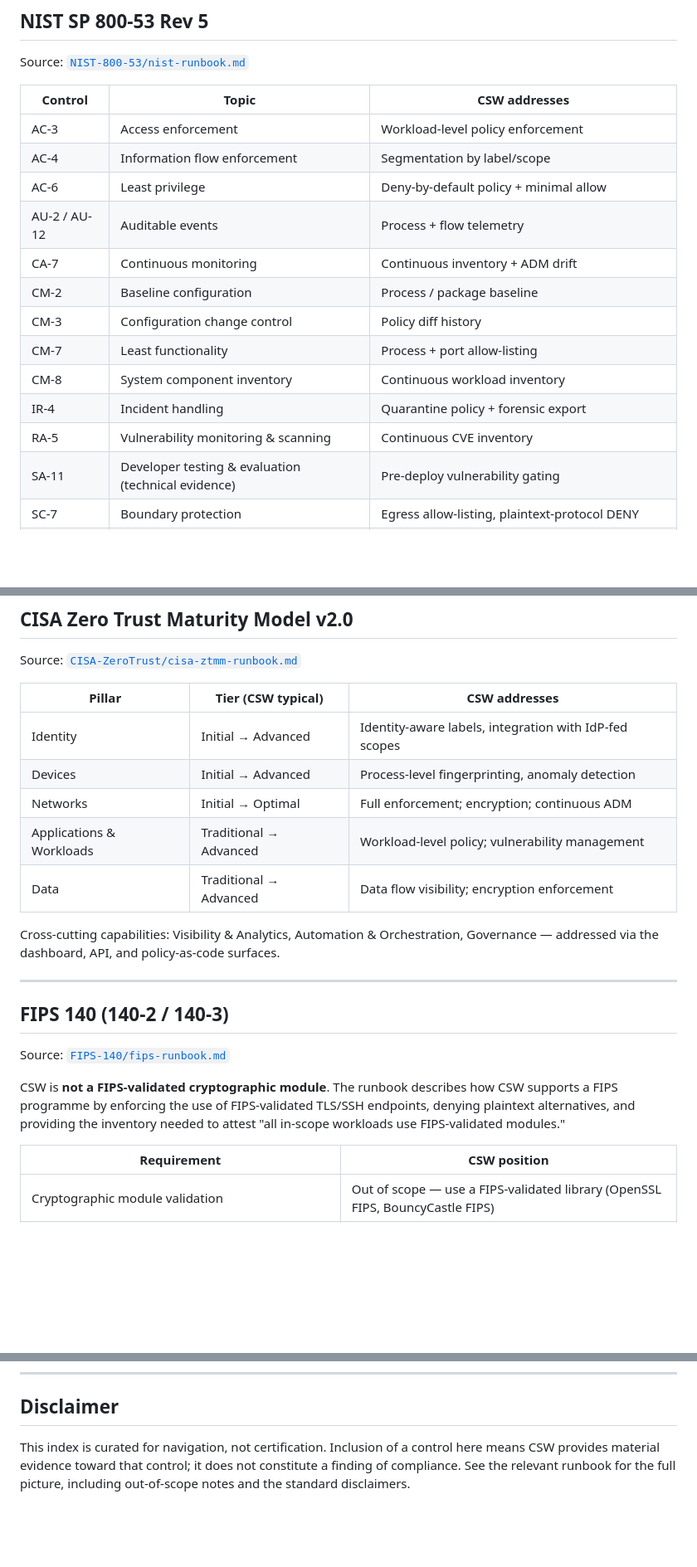
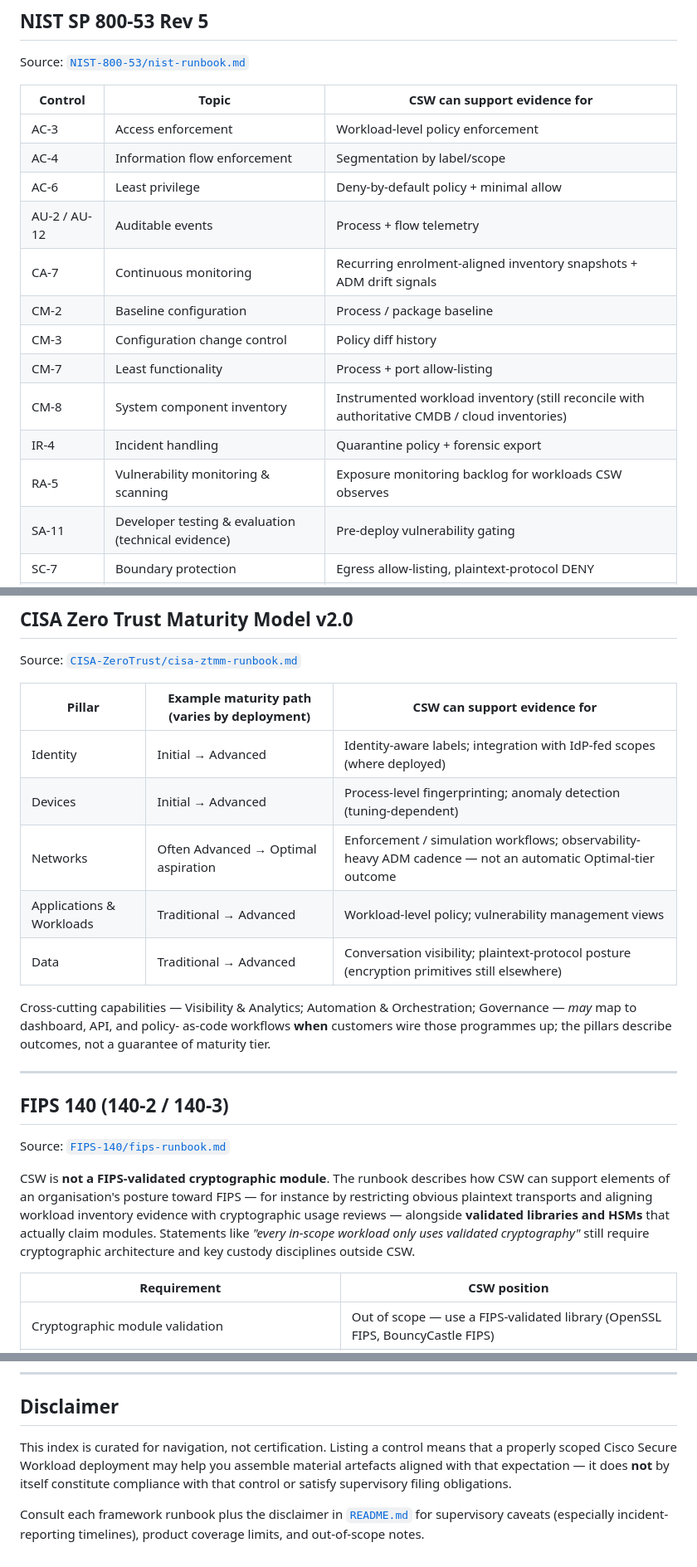
Before and after one commit to chandrapati/CSW-Compliance-Mapping, a Markdown page: INDEX.md, 3 parts joined by grey strips. Shown at 83% size. Rendered like a GitHub page; blank space fills up the shorter version.

```diff
--- a/INDEX.md
+++ b/INDEX.md
@@ -93,19 +99,19 @@ Source: [`PCI-DSS-v4/pci-runbook.md`](./PCI-DSS-v4/pci-runbook.md)
 
 Source: [`NIST-800-53/nist-runbook.md`](./NIST-800-53/nist-runbook.md)
 
-| Control | Topic | CSW addresses |
+| Control | Topic | CSW can support evidence for |
 |---|---|---|
 | AC-3 | Access enforcement | Workload-level policy enforcement |
 | AC-4 | Information flow enforcement | Segmentation by label/scope |
 | AC-6 | Least privilege | Deny-by-default policy + minimal allow |
 | AU-2 / AU-12 | Auditable events | Process + flow telemetry |
-| CA-7 | Continuous monitoring | Continuous inventory + ADM drift |
+| CA-7 | Continuous monitoring | Recurring enrolment-aligned inventory snapshots + ADM drift signals |
 | CM-2 | Baseline configuration | Process / package baseline |
 | CM-3 | Configuration change control | Policy diff history |
 | CM-7 | Least functionality | Process + port allow-listing |
-| CM-8 | System component inventory | Continuous workload inventory |
+| CM-8 | System component inventory | Instrumented workload inventory (still reconcile with authoritative CMDB / cloud inventories) |
 | IR-4 | Incident handling | Quarantine policy + forensic export |
-| RA-5 | Vulnerability monitoring & scanning | Continuous CVE inventory |
+| RA-5 | Vulnerability monitoring & scanning | Exposure monitoring backlog for workloads CSW observes |
 | SA-11 | Developer testing & evaluation (technical evidence) | Pre-deploy vulnerability gating |
 | SC-7 | Boundary protection | Egress allow-listing, plaintext-protocol DENY |
 | SC-13 | Cryptographic protection | Plaintext-protocol DENY (FIPS-validated modules out of scope) |
@@ -141,15 +147,18 @@ Source: [`ISO-27001-2022/iso27001-runbook.md`](./ISO-27001-2022/iso27001-runbook
 
 Source: [`CISA-ZeroTrust/cisa-ztmm-runbook.md`](./CISA-ZeroTrust/cisa-ztmm-runbook.md)
 
-| Pillar | Tier (CSW typical) | CSW addresses |
+| Pillar | Example maturity path (varies by deployment) | CSW can support evidence for |
 |---|---|---|
-| Identity | Initial → Advanced | Identity-aware labels, integration with IdP-fed scopes |
-| Devices | Initial → Advanced | Process-level fingerprinting, anomaly detection |
-| Networks | Initial → Optimal | Full enforcement; encryption; continuous ADM |
-| Applications & Workloads | Traditional → Advanced | Workload-level policy; vulnerability management |
-| Data | Traditional → Advanced | Data flow visibility; encryption enforcement |
+| Identity | Initial → Advanced | Identity-aware labels; integration with IdP-fed scopes (where deployed) |
+| Devices | Initial → Advanced | Process-level fingerprinting; anomaly detection (tuning-dependent) |
+| Networks | Often Advanced → Optimal aspiration | Enforcement / simulation workflows; observability-heavy ADM cadence — not an automatic Optimal-tier outcome |
+| Applications & Workloads | Traditional → Advanced | Workload-level policy; vulnerability management views |
+| Data | Traditional → Advanced | Conversation visibility; plaintext-protocol posture (encryption primitives still elsewhere) |
 
-Cross-cutting capabilities: Visibility & Analytics, Automation & Orchestration, Governance — addressed via the dashboard, API, and policy-as-code surfaces.
+Cross-cutting capabilities — Visibility & Analytics; Automation &
+Orchestration; Governance — *may* map to dashboard, API, and policy-
+as-code workflows **when** customers wire those programmes up; the
+pillars describe outcomes, not a guarantee of maturity tier.
 
 ---
 
@@ -158,10 +167,13 @@ Cross-cutting capabilities: Visibility & Analytics, Automation & Orchestration,
 Source: [`FIPS-140/fips-runbook.md`](./FIPS-140/fips-runbook.md)
 
 CSW is **not a FIPS-validated cryptographic module**. The runbook
-describes how CSW supports a FIPS programme by enforcing the use of
-FIPS-validated TLS/SSH endpoints, denying plaintext alternatives,
-and providing the inventory needed to attest "all in-scope workloads
-use FIPS-validated modules."
+describes how CSW can support elements of an organisation's posture
+toward FIPS — for instance by restricting obvious plaintext transports
+and aligning workload inventory evidence with cryptographic usage
+reviews — alongside **validated libraries and HSMs** that actually claim
+modules. Statements like *"every in-scope workload only uses validated
+cryptography"* still require cryptographic architecture and key
+custody disciplines outside CSW.
 
 | Requirement | CSW position |
 |---|---|
@@ -272,8 +299,12 @@ Source: [`NIS2/CSW-NIS2-Technical-Runbook.md`](./NIS2/CSW-NIS2-Technical-Runbook
 
 ## Disclaimer
 
-This index is curated for navigation, not certification. Inclusion of
-a control here means CSW provides material evidence toward that
-control; it does not constitute a finding of compliance. See the
-relevant runbook for the full picture, including out-of-scope notes
-and the standard disclaimers.
+This index is curated for navigation, not certification. Listing a control
+means that a properly scoped Cisco Secure Workload deployment may help you
+assemble material artefacts aligned with that expectation — it does **not**
+by itself constitute compliance with that control or satisfy supervisory filing
+obligations.
+
+Consult each framework runbook plus the disclaimer in [`README.md`](./README.md)
+for supervisory caveats (especially incident-reporting timelines), product
+coverage limits, and out-of-scope notes.
```
Also changed, not shown: other parts of INDEX.md (+54 -33 lines).
